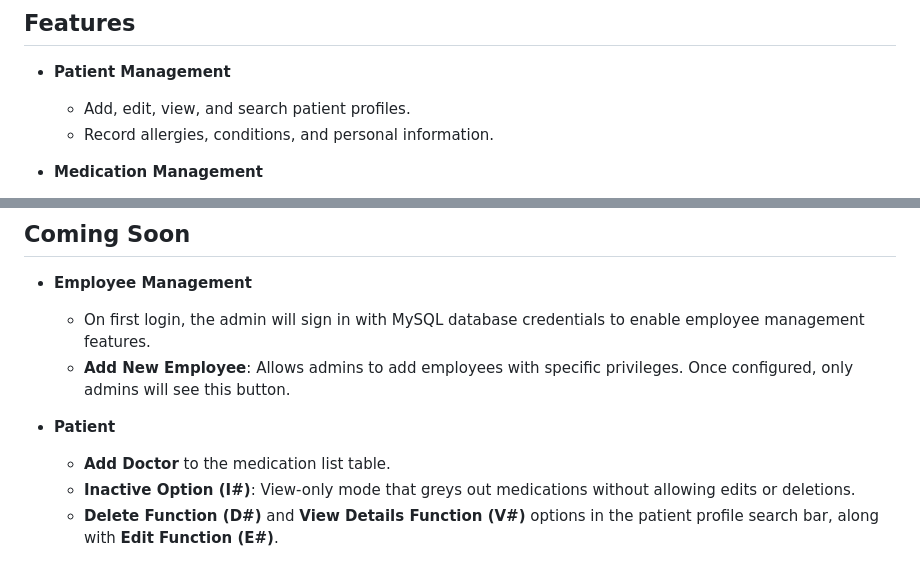
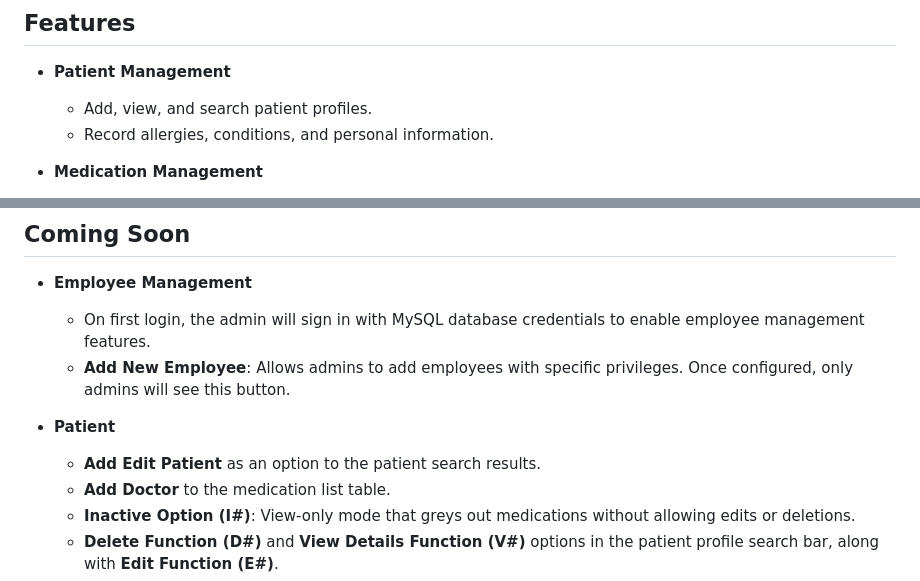
Before and after one commit to GonzH01/Pharmacy-Database, a Markdown page: README.md, 2 parts joined by grey strips. GitHub-like rendering.

```diff
--- a/README.md
+++ b/README.md
@@ -5,7 +5,7 @@ A web-based application designed to manage patient information, medication recor
 
 ## **Features**
 - **Patient Management**
-    - Add, edit, view, and search patient profiles.
+    - Add, view, and search patient profiles.
     - Record allergies, conditions, and personal information.
 
 - **Medication Management**
@@ -25,6 +25,7 @@ A web-based application designed to manage patient information, medication recor
     - **Add New Employee**: Allows admins to add employees with specific privileges. Once configured, only admins will see this button.
 
 - **Patient**
+    - **Add Edit Patient** as an option to the patient search results.
     - **Add Doctor** to the medication list table.
     - **Inactive Option (I#)**: View-only mode that greys out medications without allowing edits or deletions.
     - **Delete Function (D#)** and **View Details Function (V#)** options in the patient profile search bar, along with **Edit Function (E#)**.
```
